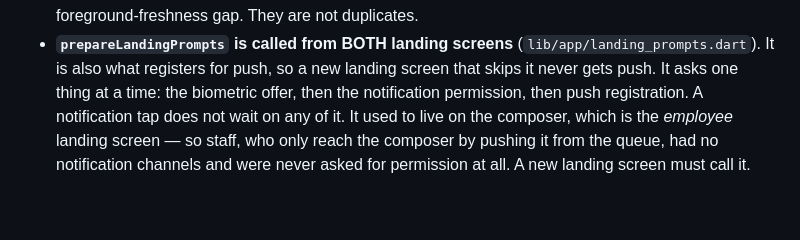
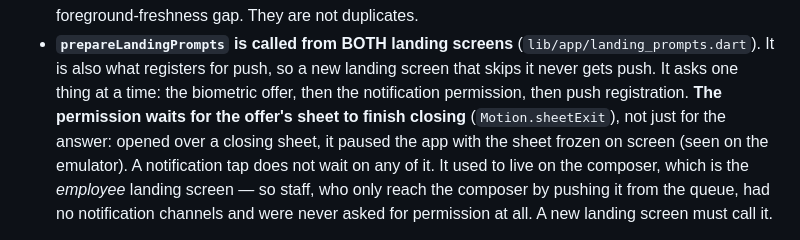
Before and after one commit to Eng-Ahmed-Elsayed/buffet_flutter, a Markdown page: CLAUDE.md, the part around the change. Drawn GitHub-style; blank space fills up the shorter version.

Commit message:
docs: the landing prompts wait for the fingerprint sheet to close
Co-Authored-By: Claude Opus 5.5 <noreply@anthropic.com>

```diff
--- a/CLAUDE.md
+++ b/CLAUDE.md
@@ -113,7 +113,9 @@ Two rules from that work that a future edit must not undo:
 - **`prepareLandingPrompts` is called from BOTH landing screens** (`lib/app/landing_prompts.dart`).
   It is also what registers for push, so a new landing screen that skips it never gets push. It
   asks one thing at a time: the biometric offer, then the notification permission, then push
-  registration. A notification tap does not wait on any of it. It used to live on the composer,
+  registration. **The permission waits for the offer's sheet to finish closing**
+  (`Motion.sheetExit`), not just for the answer: opened over a closing sheet, it paused the app with
+  the sheet frozen on screen (seen on the emulator). A notification tap does not wait on any of it. It used to live on the composer,
   which is the *employee* landing screen — so staff, who only reach the composer by pushing it from
   the queue, had no notification channels and were never asked for permission at all. A new landing
   screen must call it.
```
